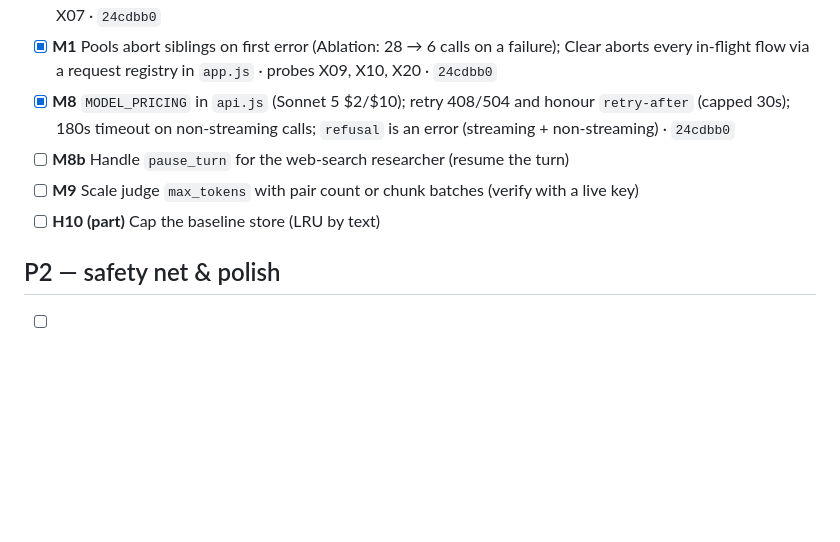
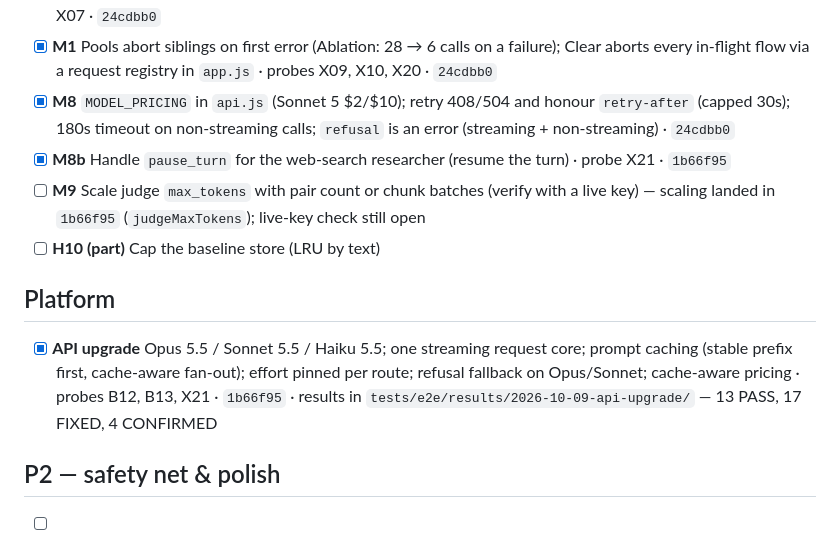
Before and after one commit to NChandrasekharR/wordcraft, a Markdown page: docs/roadmap.md, the part around the change. Drawn GitHub-style; blank space fills up the shorter version.

Commit message:
roadmap: record API upgrade commit (M8b, M9 scaling, platform)
Co-Authored-By: Claude Opus 5.5 <noreply@anthropic.com>
Claude-Session: https://claude.ai/code/session_01P6ZbYuiDNhnc9RjdLQ1ffb

```diff
--- a/docs/roadmap.md
+++ b/docs/roadmap.md
@@ -34,9 +34,13 @@ P0 landed in `721e89c`; results in `tests/e2e/results/2026-09-25-after-p0/` —
 - [x] **H5** Ablation stops with an explanation (no verdict, no cards) when research fails or returns nothing · probe X07 · `24cdbb0`
 - [x] **M1** Pools abort siblings on first error (Ablation: 28 → 6 calls on a failure); Clear aborts every in-flight flow via a request registry in `app.js` · probes X09, X10, X20 · `24cdbb0`
 - [x] **M8** `MODEL_PRICING` in `api.js` (Sonnet 5 $2/$10); retry 408/504 and honour `retry-after` (capped 30s); 180s timeout on non-streaming calls; `refusal` is an error (streaming + non-streaming) · `24cdbb0`
-- [ ] **M8b** Handle `pause_turn` for the web-search researcher (resume the turn)
-- [ ] **M9** Scale judge `max_tokens` with pair count or chunk batches (verify with a live key)
+- [x] **M8b** Handle `pause_turn` for the web-search researcher (resume the turn) · probe X21 · `1b66f95`
+- [ ] **M9** Scale judge `max_tokens` with pair count or chunk batches (verify with a live key) — scaling landed in `1b66f95` (`judgeMaxTokens`); live-key check still open
 - [ ] **H10 (part)** Cap the baseline store (LRU by text)
+
+## Platform
+
+- [x] **API upgrade** Opus 5.5 / Sonnet 5.5 / Haiku 5.5; one streaming request core; prompt caching (stable prefix first, cache-aware fan-out); effort pinned per route; refusal fallback on Opus/Sonnet; cache-aware pricing · probes B12, B13, X21 · `1b66f95` · results in `tests/e2e/results/2026-10-09-api-upgrade/` — 13 PASS, 17 FIXED, 4 CONFIRMED
 
 ## P2 — safety net & polish
 
```
